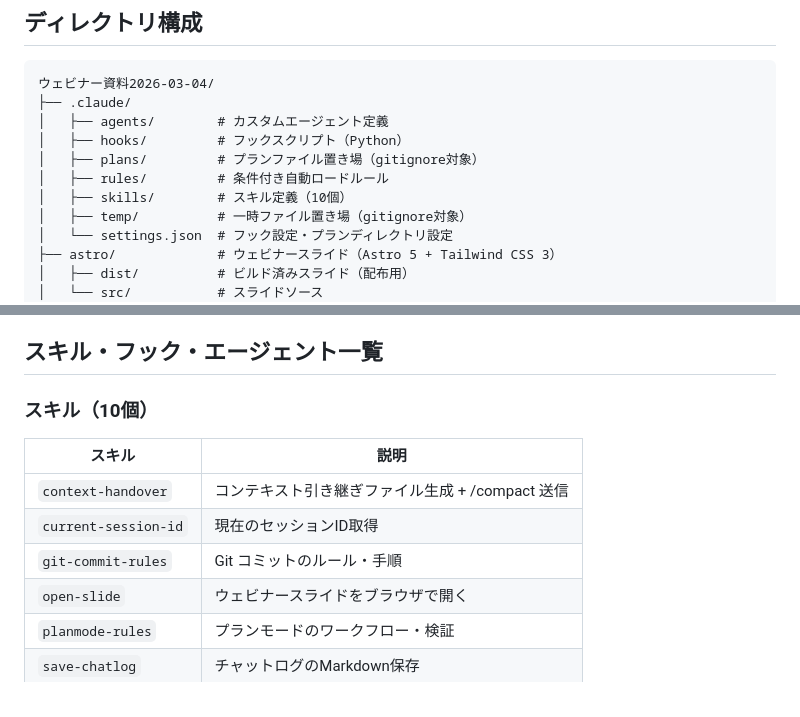
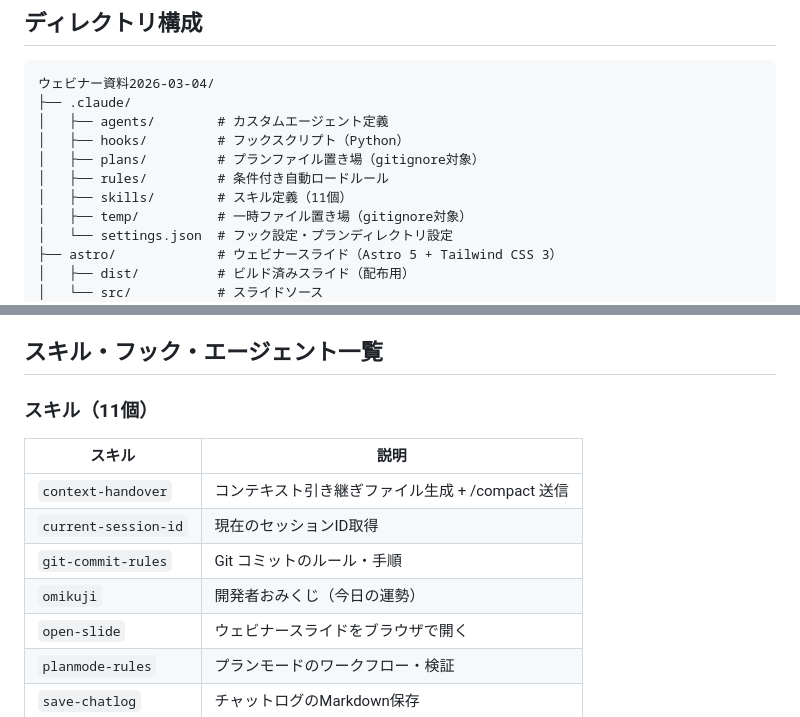
Before and after one commit to satokupo/webinar2026-03-04, a Markdown page: CLAUDE.md, 2 parts joined by grey strips. GitHub-like rendering.

Commit message:
feat: おみくじスキルを新規追加
- .claude/skills/omikuji/SKILL.md を新規作成（開発者おみくじ）
- CLAUDE.md のスキル数カウントを10→11に更新
- CLAUDE.md のスキルテーブルに omikuji 行を追加

```diff
--- a/CLAUDE.md
+++ b/CLAUDE.md
@@ -23,7 +23,7 @@ Astro 製スライド（ビルド済み）も内包している。
 │   ├── hooks/         # フックスクリプト（Python）
 │   ├── plans/         # プランファイル置き場（gitignore対象）
 │   ├── rules/         # 条件付き自動ロードルール
-│   ├── skills/        # スキル定義（10個）
+│   ├── skills/        # スキル定義（11個）
 │   ├── temp/          # 一時ファイル置き場（gitignore対象）
 │   └── settings.json  # フック設定・プランディレクトリ設定
 ├── astro/             # ウェビナースライド（Astro 5 + Tailwind CSS 3）
@@ -46,13 +46,14 @@ Astro 製スライド（ビルド済み）も内包している。
 
 ## スキル・フック・エージェント一覧
 
-### スキル（10個）
+### スキル（11個）
 
 | スキル | 説明 |
 |--------|------|
 | `context-handover` | コンテキスト引き継ぎファイル生成 + /compact 送信 |
 | `current-session-id` | 現在のセッションID取得 |
 | `git-commit-rules` | Git コミットのルール・手順 |
+| `omikuji` | 開発者おみくじ（今日の運勢） |
 | `open-slide` | ウェビナースライドをブラウザで開く |
 | `planmode-rules` | プランモードのワークフロー・検証 |
 | `save-chatlog` | チャットログのMarkdown保存 |
```
Also changed, not shown: 1 other file.
